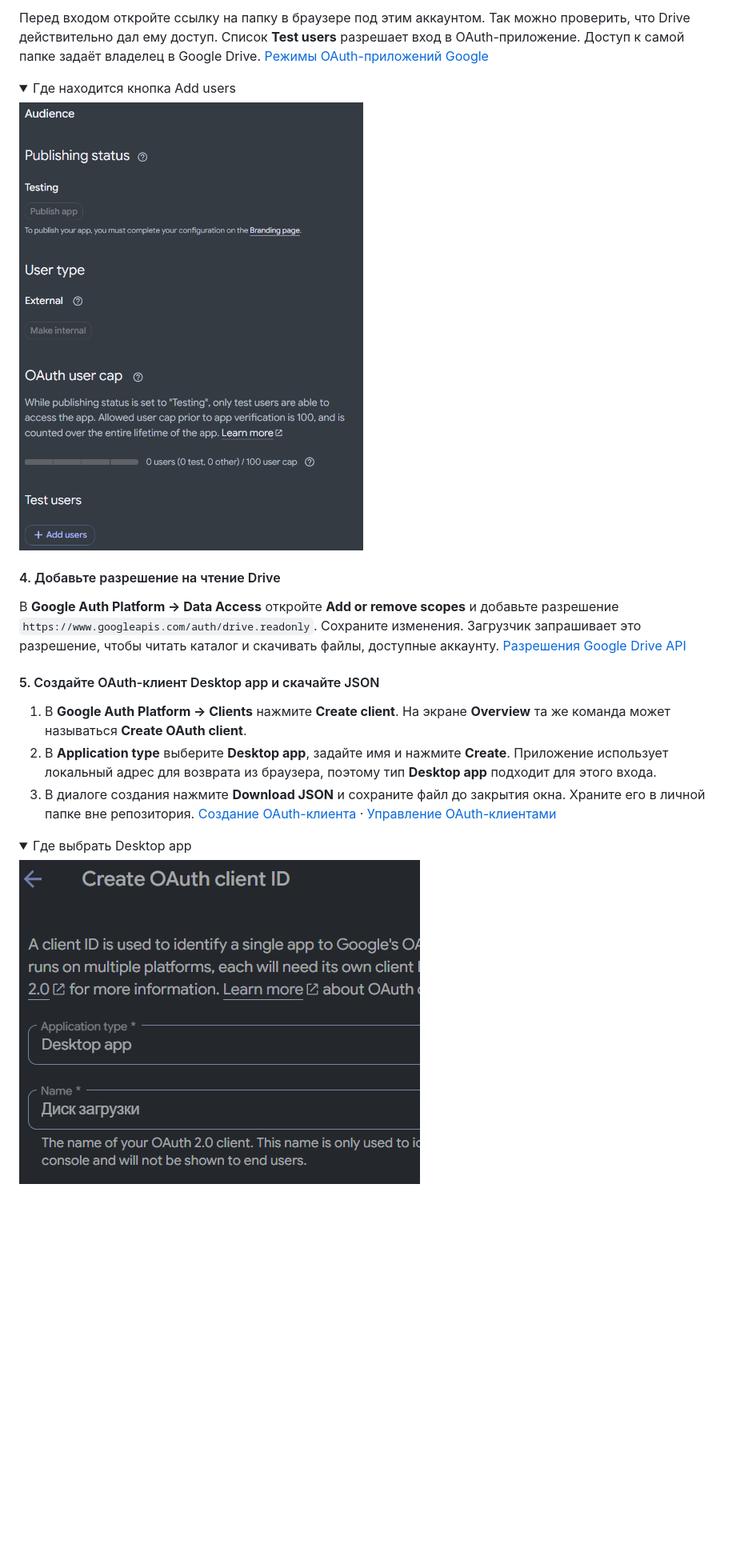
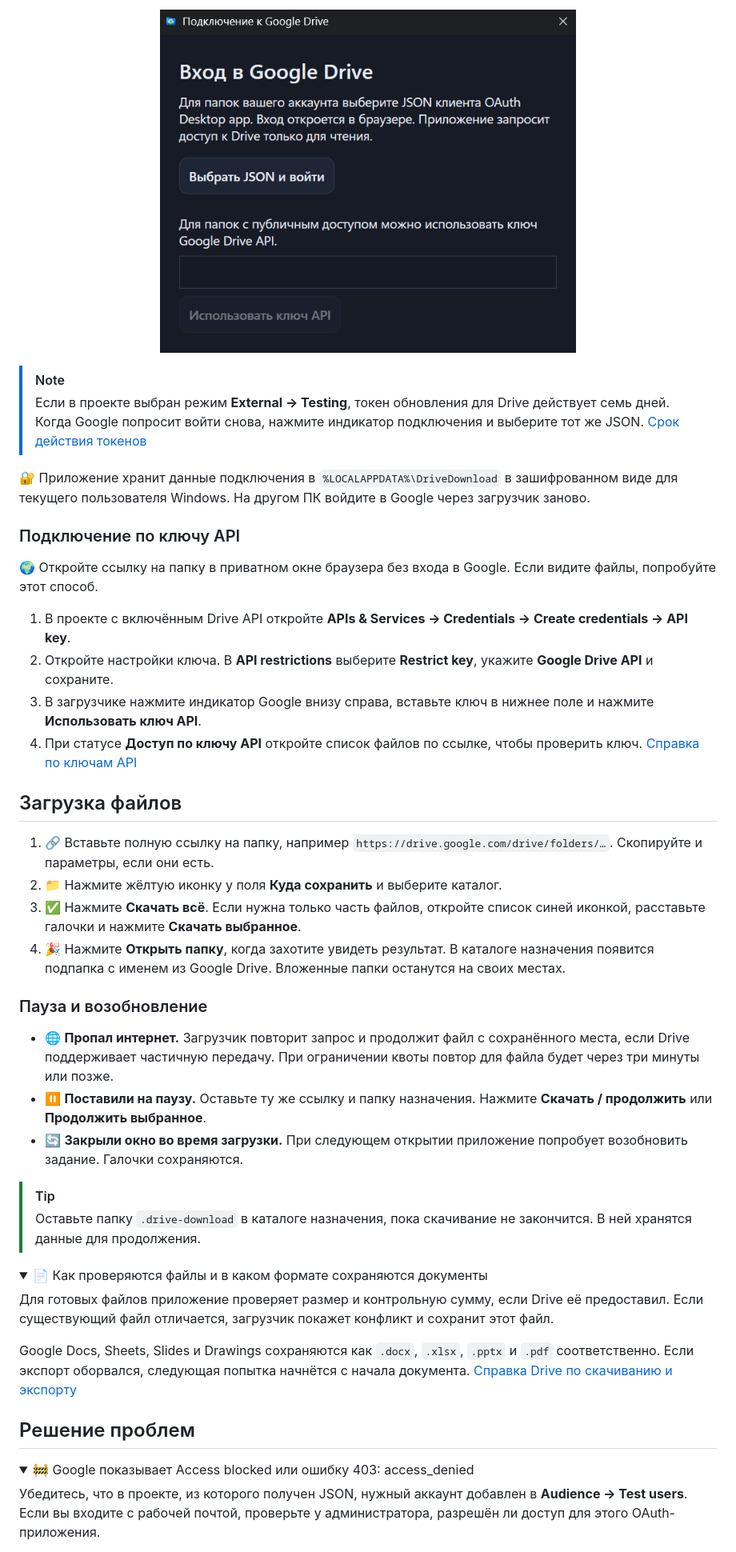
Before and after one commit to Mikhail-068/Gdisk_download, a Markdown page: README.md, the part around one of its changes. Shown at 80% size. GitHub-like rendering; folded sections open; blank space fills up the shorter version.

```diff
--- a/README.md
+++ b/README.md
@@ -62,27 +118,53 @@
 
-Перед входом откройте ссылку на папку в браузере под этим аккаунтом. Так можно проверить, что Drive действительно дал ему доступ. Список **Test users** разрешает вход в OAuth-приложение. Доступ к самой папке задаёт владелец в Google Drive. [Режимы OAuth-приложений Google](https://developers.google.com/identity/protocols/oauth2/production-readiness/overview)
+<p align="center">
+  <img src="docs/screenshots/05-app-connection.png" alt="Диалог подключения с кнопкой Выбрать JSON и войти" width="520">
+</p>
+
+> [!NOTE]
+> Если в проекте выбран режим **External → Testing**, токен обновления для Drive действует семь дней. Когда Google попросит войти снова, нажмите индикатор подключения и выберите тот же JSON. [Срок действия токенов](https://developers.google.com/identity/protocols/oauth2#expiration)
+
+🔐 Приложение хранит данные подключения в `%LOCALAPPDATA%\DriveDownload` в зашифрованном виде для текущего пользователя Windows. На другом ПК войдите в Google через загрузчик заново.
+
+### Подключение по ключу API
+
+🌍 Откройте ссылку на папку в приватном окне браузера без входа в Google. Если видите файлы, попробуйте этот способ.
+
+1. В проекте с включённым Drive API откройте **APIs & Services → Credentials → Create credentials → API key**.
+2. Откройте настройки ключа. В **API restrictions** выберите **Restrict key**, укажите **Google Drive API** и сохраните.
+3. В загрузчике нажмите индикатор Google внизу справа, вставьте ключ в нижнее поле и нажмите **Использовать ключ API**.
+4. При статусе **Доступ по ключу API** откройте список файлов по ссылке, чтобы проверить ключ. [Справка по ключам API](https://developers.google.com/workspace/guides/create-credentials#api-key)
+
+## Загрузка файлов
+
+1. 🔗 Вставьте полную ссылку на папку, например `https://drive.google.com/drive/folders/…`. Скопируйте и параметры, если они есть.
+2. 📁 Нажмите жёлтую иконку у поля **Куда сохранить** и выберите каталог.
+3. ✅ Нажмите **Скачать всё**. Если нужна только часть файлов, откройте список синей иконкой, расставьте галочки и нажмите **Скачать выбранное**.
+4. 🎉 Нажмите **Открыть папку**, когда захотите увидеть результат. В каталоге назначения появится подпапка с именем из Google Drive. Вложенные папки останутся на своих местах.
+
+### Пауза и возобновление
+
+- 🌐 **Пропал интернет.** Загрузчик повторит запрос и продолжит файл с сохранённого места, если Drive поддерживает частичную передачу. При ограничении квоты повтор для файла будет через три минуты или позже.
+- ⏸️ **Поставили на паузу.** Оставьте ту же ссылку и папку назначения. Нажмите **Скачать / продолжить** или **Продолжить выбранное**.
+- 🔄 **Закрыли окно во время загрузки.** При следующем открытии приложение попробует возобновить задание. Галочки сохраняются.
+
+> [!TIP]
+> Оставьте папку `.drive-download` в каталоге назначения, пока скачивание не закончится. В ней хранятся данные для продолжения.
 
 <details>
-<summary>Где находится кнопка Add users</summary>
+<summary>📄 Как проверяются файлы и в каком формате сохраняются документы</summary>
 
-![Вкладка Audience в режиме Testing с кнопкой Add users в разделе Test users](docs/screenshots/03-oauth-test-users.png)
+Для готовых файлов приложение проверяет размер и контрольную сумму, если Drive её предоставил. Если существующий файл отличается, загрузчик покажет конфликт и сохранит этот файл.
+
+Google Docs, Sheets, Slides и Drawings сохраняются как `.docx`, `.xlsx`, `.pptx` и `.pdf` соответственно. Если экспорт оборвался, следующая попытка начнётся с начала документа. [Справка Drive по скачиванию и экспорту](https://developers.google.com/workspace/drive/api/guides/manage-downloads)
 
 </details>
 
-#### 4. Добавьте разрешение на чтение Drive
-
-В **Google Auth Platform → Data Access** откройте **Add or remove scopes** и добавьте разрешение `https://www.googleapis.com/auth/drive.readonly`. Сохраните изменения. Загрузчик запрашивает это разрешение, чтобы читать каталог и скачивать файлы, доступные аккаунту. [Разрешения Google Drive API](https://developers.google.com/workspace/drive/api/guides/api-specific-auth)
-
-#### 5. Создайте OAuth-клиент Desktop app и скачайте JSON
-
-1. В **Google Auth Platform → Clients** нажмите **Create client**. На экране **Overview** та же команда может называться **Create OAuth client**.
-2. В **Application type** выберите **Desktop app**, задайте имя и нажмите **Create**. Приложение использует локальный адрес для возврата из браузера, поэтому тип **Desktop app** подходит для этого входа.
-3. В диалоге создания нажмите **Download JSON** и сохраните файл до закрытия окна. Храните его в личной папке вне репозитория. [Создание OAuth-клиента](https://developers.google.com/workspace/guides/create-credentials#desktop-app) · [Управление OAuth-клиентами](https://support.google.com/cloud/answer/15549257)
+## Решение проблем
 
 <details>
-<summary>Где выбрать Desktop app</summary>
+<summary>🚧 Google показывает Access blocked или ошибку 403: access_denied</summary>
 
-![Форма создания OAuth-клиента с выбранным типом Desktop app](docs/screenshots/04-oauth-desktop-client.png)
+Убедитесь, что в проекте, из которого получен JSON, нужный аккаунт добавлен в **Audience → Test users**. Если вы входите с рабочей почтой, проверьте у администратора, разрешён ли доступ для этого OAuth-приложения.
 
 </details>
 
```
Also changed, not shown: other parts of README.md (+112 -74 lines), STATUS.md (+2 -0 lines), docs/images/readme-cover.jpg (added), docs/images/readme-steps.jpg (added).
